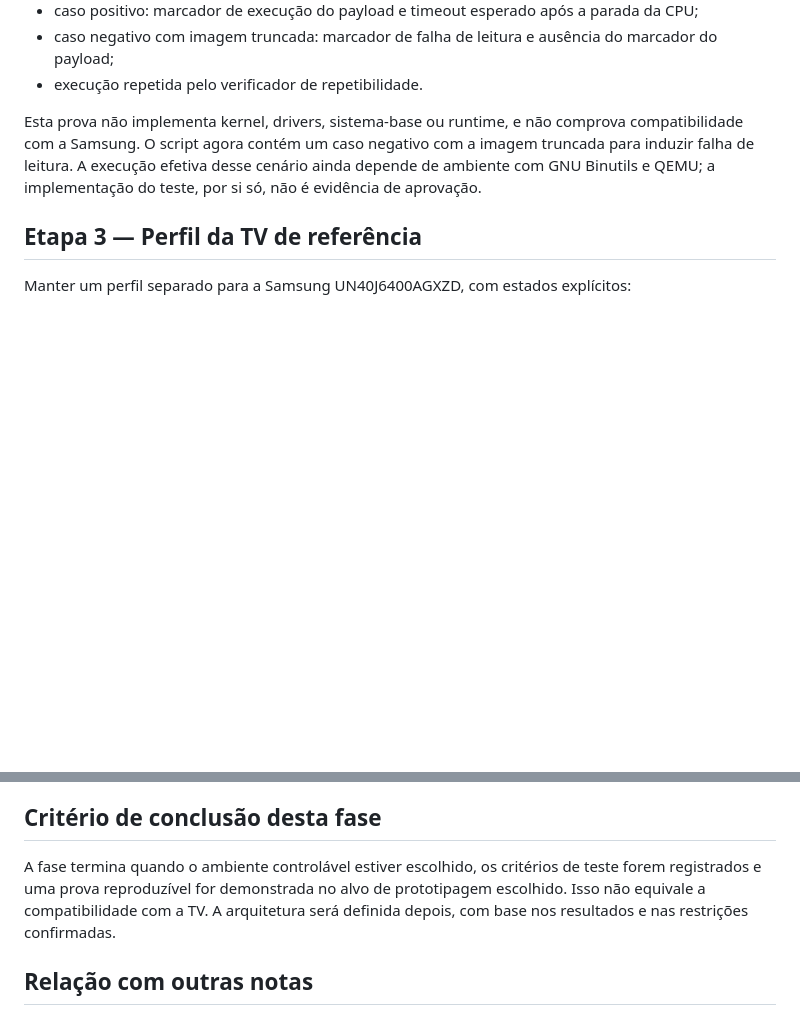
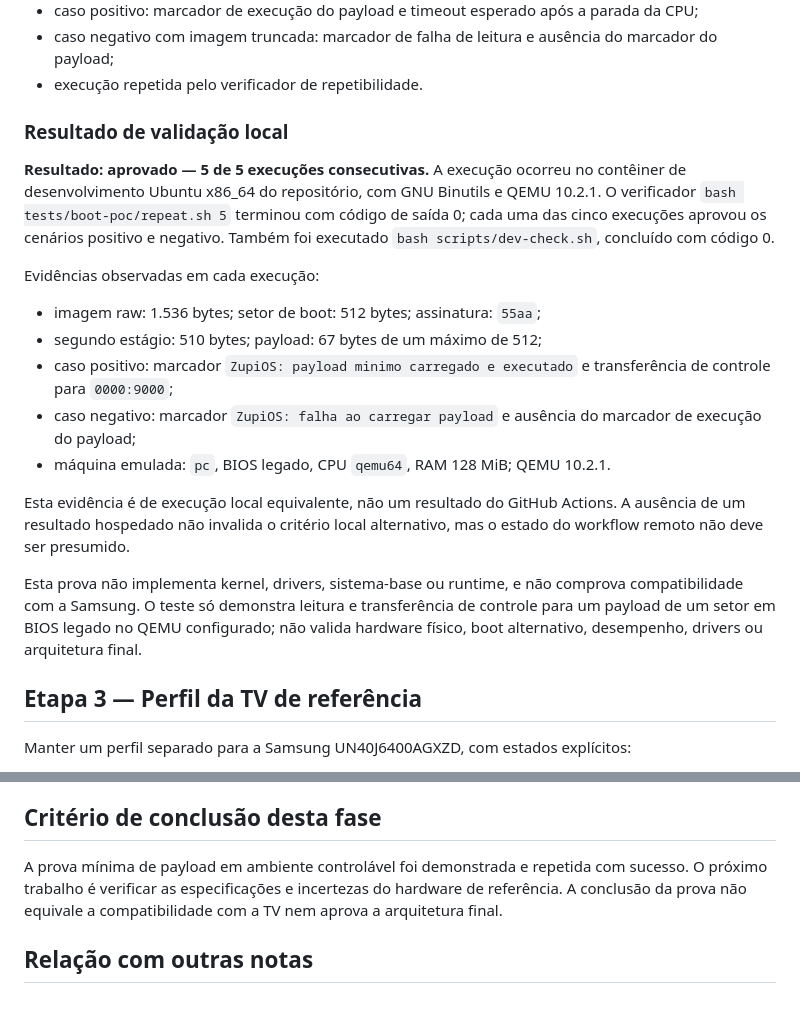
Before and after one commit to julianscunha/ZupiOS, a Markdown page: planning/validation-roadmap.md, 2 parts joined by grey strips. Rendered like a GitHub page; blank space fills up the shorter version.

Commit message:
docs: record successful five-run payload validation

```diff
--- a/planning/validation-roadmap.md
+++ b/planning/validation-roadmap.md
@@ -53,7 +53,20 @@ Critérios cobertos pelo script:
 - caso negativo com imagem truncada: marcador de falha de leitura e ausência do marcador do payload;
 - execução repetida pelo verificador de repetibilidade.
 
-Esta prova não implementa kernel, drivers, sistema-base ou runtime, e não comprova compatibilidade com a Samsung. O script agora contém um caso negativo com a imagem truncada para induzir falha de leitura. A execução efetiva desse cenário ainda depende de ambiente com GNU Binutils e QEMU; a implementação do teste, por si só, não é evidência de aprovação.
+### Resultado de validação local
+
+**Resultado: aprovado — 5 de 5 execuções consecutivas.** A execução ocorreu no contêiner de desenvolvimento Ubuntu x86_64 do repositório, com GNU Binutils e QEMU 10.2.1. O verificador `bash tests/boot-poc/repeat.sh 5` terminou com código de saída 0; cada uma das cinco execuções aprovou os cenários positivo e negativo. Também foi executado `bash scripts/dev-check.sh`, concluído com código 0.
+
+Evidências observadas em cada execução:
+- imagem raw: 1.536 bytes; setor de boot: 512 bytes; assinatura: `55aa`;
+- segundo estágio: 510 bytes; payload: 67 bytes de um máximo de 512;
+- caso positivo: marcador `ZupiOS: payload minimo carregado e executado` e transferência de controle para `0000:9000`;
+- caso negativo: marcador `ZupiOS: falha ao carregar payload` e ausência do marcador de execução do payload;
+- máquina emulada: `pc`, BIOS legado, CPU `qemu64`, RAM 128 MiB; QEMU 10.2.1.
+
+Esta evidência é de execução local equivalente, não um resultado do GitHub Actions. A ausência de um resultado hospedado não invalida o critério local alternativo, mas o estado do workflow remoto não deve ser presumido.
+
+Esta prova não implementa kernel, drivers, sistema-base ou runtime, e não comprova compatibilidade com a Samsung. O teste só demonstra leitura e transferência de controle para um payload de um setor em BIOS legado no QEMU configurado; não valida hardware físico, boot alternativo, desempenho, drivers ou arquitetura final.
 
 ## Etapa 3 — Perfil da TV de referência
 
@@ -77,7 +90,7 @@ Se esses requisitos não forem atendidos, manter a TV como alvo de estudo e comp
 
 ## Critério de conclusão desta fase
 
-A fase termina quando o ambiente controlável estiver escolhido, os critérios de teste forem registrados e uma prova reproduzível for demonstrada no alvo de prototipagem escolhido. Isso não equivale a compatibilidade com a TV. A arquitetura será definida depois, com base nos resultados e nas restrições confirmadas.
+A prova mínima de payload em ambiente controlável foi demonstrada e repetida com sucesso. O próximo trabalho é verificar as especificações e incertezas do hardware de referência. A conclusão da prova não equivale a compatibilidade com a TV nem aprova a arquitetura final.
 
 ## Relação com outras notas
 
```
